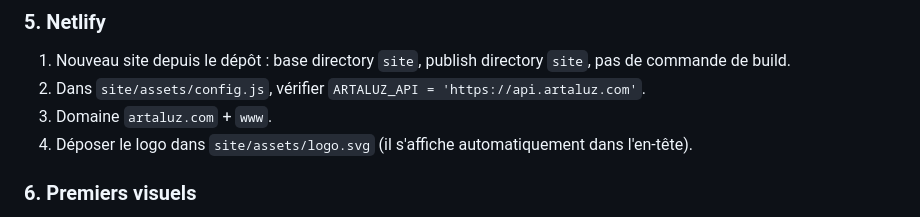
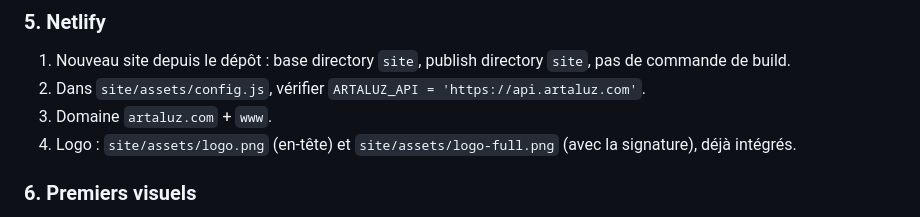
Before and after one commit to Coovz/Artaluz, a Markdown page: README.md, the part around the change. Rendered like a GitHub page.

Commit message:
README : logo intégré
Co-Authored-By: Claude Opus 5.5 <noreply@anthropic.com>
Claude-Session: https://claude.ai/code/session_01FAVeU26aCqP9YDTiLxcEU7

```diff
--- a/README.md
+++ b/README.md
@@ -35,7 +35,7 @@ Ajouter et vérifier le domaine `artaluz.com` (enregistrements DNS), puis expéd
 1. Nouveau site depuis le dépôt : base directory `site`, publish directory `site`, pas de commande de build.
 2. Dans `site/assets/config.js`, vérifier `ARTALUZ_API = 'https://api.artaluz.com'`.
 3. Domaine `artaluz.com` + `www`.
-4. Déposer le logo dans `site/assets/logo.svg` (il s'affiche automatiquement dans l'en-tête).
+4. Logo : `site/assets/logo.png` (en-tête) et `site/assets/logo-full.png` (avec la signature), déjà intégrés.
 
 ### 6. Premiers visuels
 `https://artaluz.com/admin/` → mot de passe `ADMIN_PASSWORD` → onglet Visuels. Chaque visuel est contrôlé (format, 1 000 px minimum), un aperçu filigrané est créé et seuls les formats imprimables à au moins 70 % de la résolution cible sont proposés à la vente.
```
